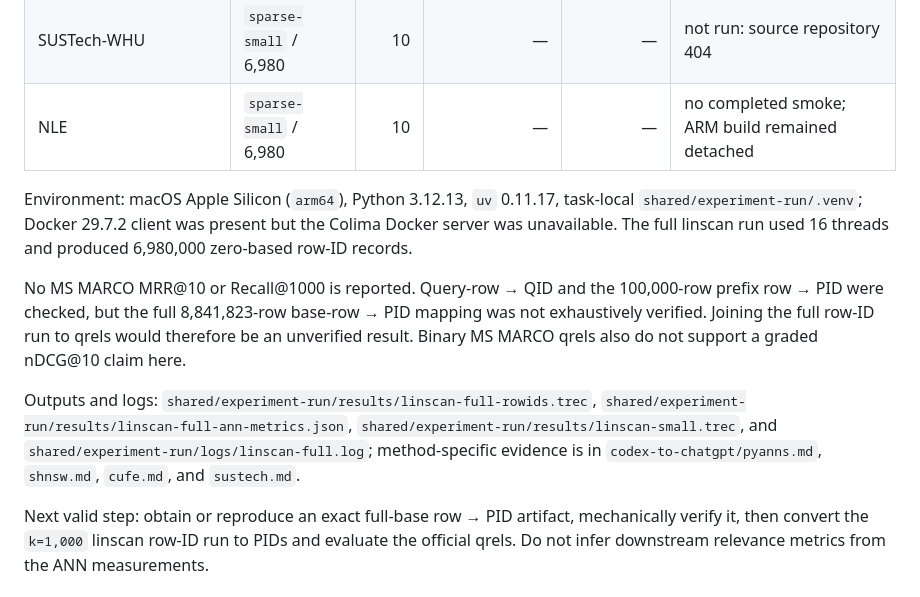
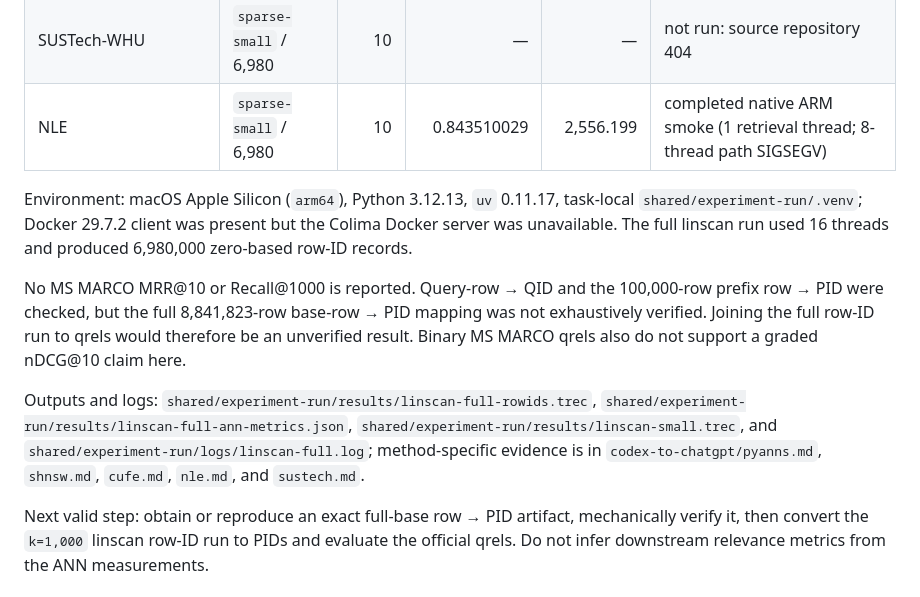
Before and after one commit to nilansa/ire-project-2026, a Markdown page: survey/experiments/01-bigann-sparse-downstream-relevance.md, the part around the change. Drawn GitHub-style.

Commit message:
Record NLE sparse smoke result

```diff
--- a/survey/experiments/01-bigann-sparse-downstream-relevance.md
+++ b/survey/experiments/01-bigann-sparse-downstream-relevance.md
@@ -84,7 +84,7 @@ MARCO relevance recall.
 | SHNSW / GrassRMA | `sparse-small` / 6,980 | 10 | 0.689527 | 33,351.2 | completed smoke |
 | CUFE | `sparse-small` / 6,980 | 10 | 0.999914040 | 14,995.173 | completed smoke |
 | SUSTech-WHU | `sparse-small` / 6,980 | 10 | — | — | not run: source repository 404 |
-| NLE | `sparse-small` / 6,980 | 10 | — | — | no completed smoke; ARM build remained detached |
+| NLE | `sparse-small` / 6,980 | 10 | 0.843510029 | 2,556.199 | completed native ARM smoke (1 retrieval thread; 8-thread path SIGSEGV) |
 
 Environment: macOS Apple Silicon (`arm64`), Python 3.12.13, `uv` 0.11.17,
 task-local `shared/experiment-run/.venv`; Docker 29.7.2 client was present but
@@ -101,7 +101,7 @@ Outputs and logs: `shared/experiment-run/results/linscan-full-rowids.trec`,
 `shared/experiment-run/results/linscan-full-ann-metrics.json`,
 `shared/experiment-run/results/linscan-small.trec`, and
 `shared/experiment-run/logs/linscan-full.log`; method-specific evidence is in
-`codex-to-chatgpt/pyanns.md`, `shnsw.md`, `cufe.md`, and `sustech.md`.
+`codex-to-chatgpt/pyanns.md`, `shnsw.md`, `cufe.md`, `nle.md`, and `sustech.md`.
 
 Next valid step: obtain or reproduce an exact full-base row → PID artifact,
 mechanically verify it, then convert the `k=1,000` linscan row-ID run to PIDs
```
